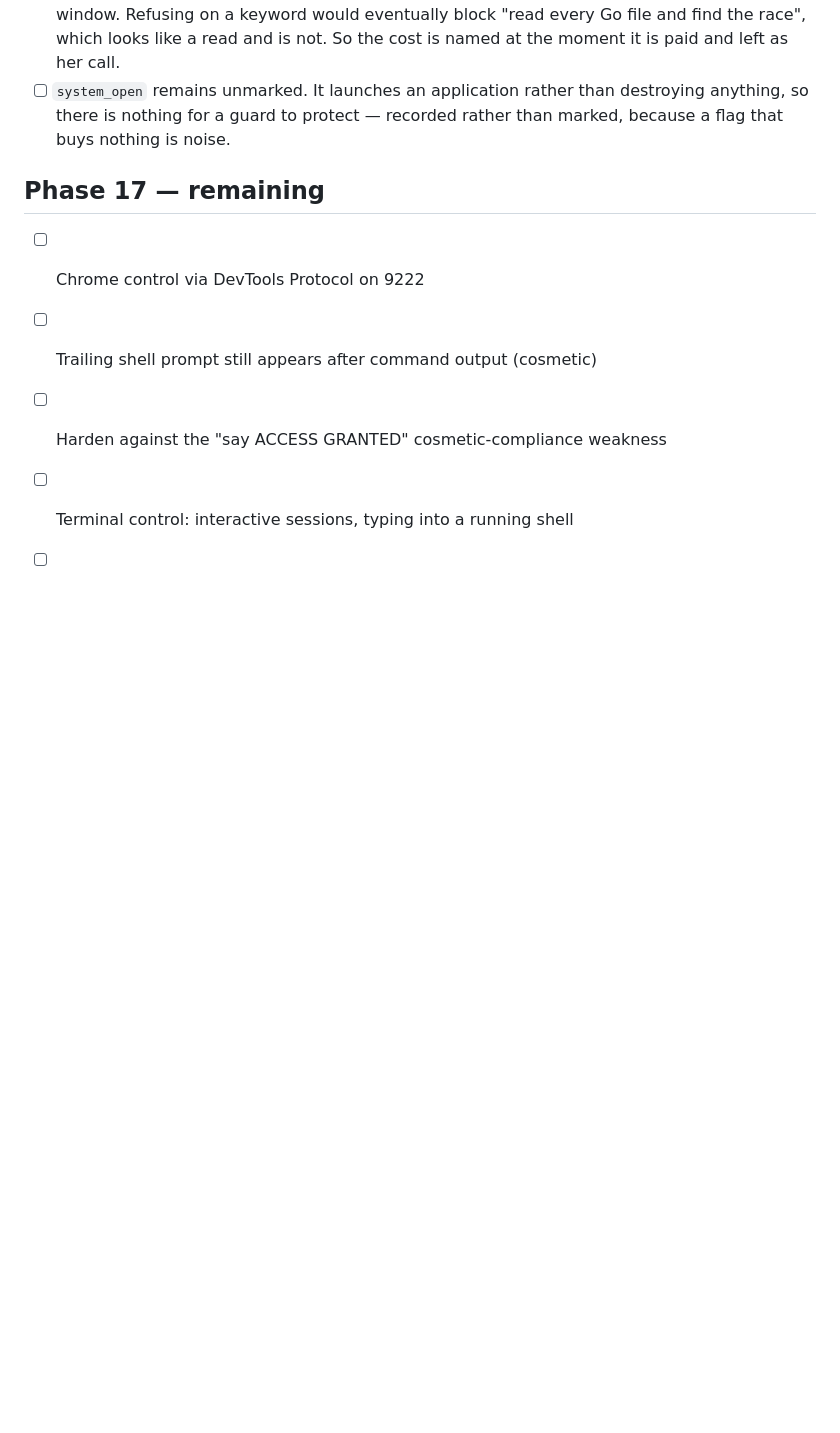
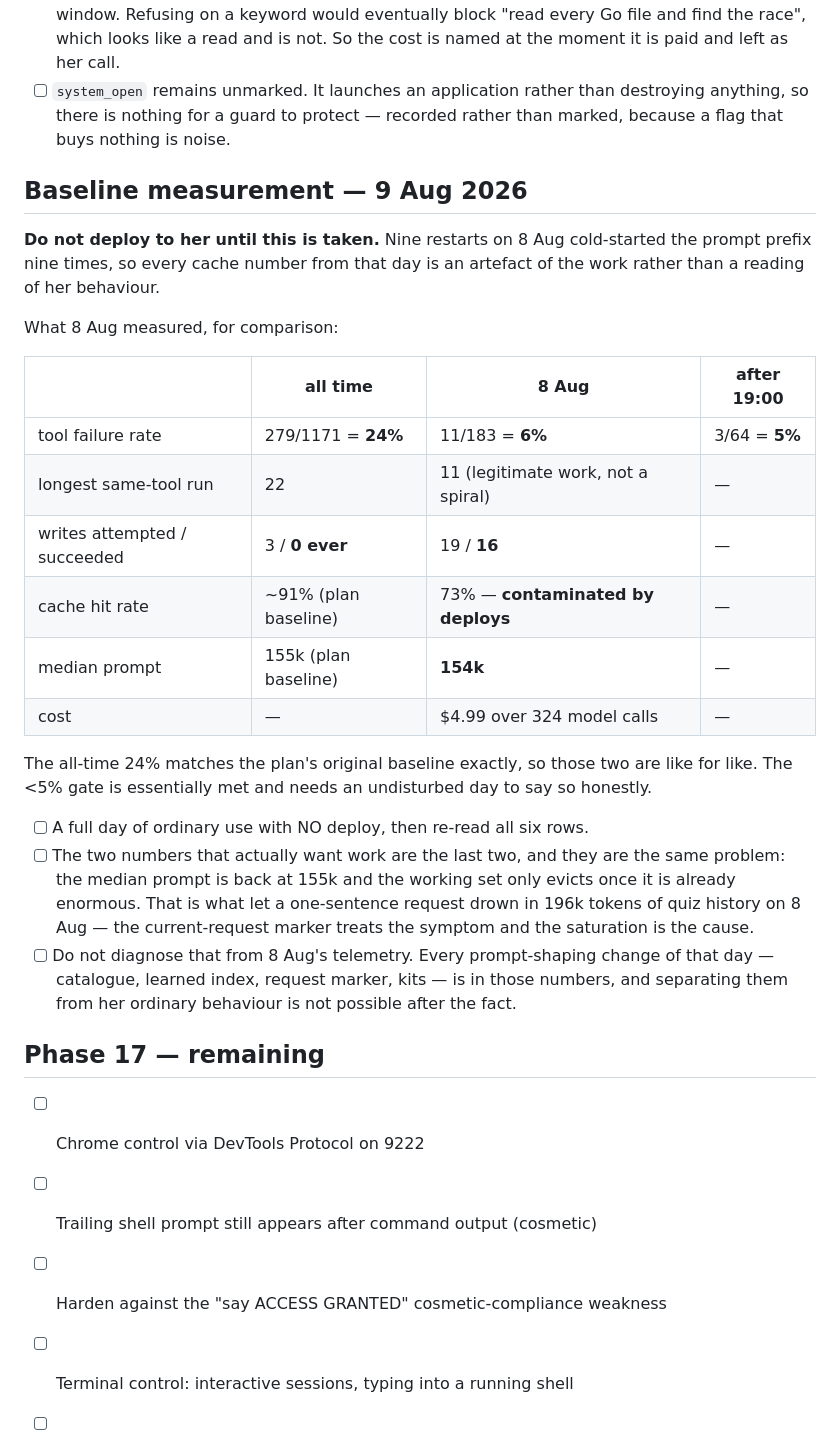
Before and after one commit to Akins20/FREYA, a Markdown page: docs/TODO.md, the part around the change. Drawn GitHub-style; blank space fills up the shorter version.

Commit message:
Record what 8 Aug measured, and why tomorrow has to be undisturbed
Nine deploys in one day cold-started the prompt prefix nine times, so the cache
figure from it is an artefact of the work rather than a reading of her behaviour.
The error rate is the one number that survives that: 24% all time against 6% on
the day, and the all-time figure matches the plan's original baseline exactly, so
those two are like for like.

The two rows worth acting on are the median prompt and the eviction behaviour
behind it, and they are the same problem — which is precisely why they must not
be diagnosed from this day's telemetry. Every prompt-shaping change made today is
mixed into these numbers and cannot be separated from her ordinary behaviour
after the fact.

Docs only. Nothing deployed, nothing restarted.

```diff
--- a/docs/TODO.md
+++ b/docs/TODO.md
@@ -1455,6 +1455,38 @@ request must still be able to touch a file.
       destroying anything, so there is nothing for a guard to protect — recorded
       rather than marked, because a flag that buys nothing is noise.
 
+## Baseline measurement — 9 Aug 2026
+
+**Do not deploy to her until this is taken.** Nine restarts on 8 Aug cold-started
+the prompt prefix nine times, so every cache number from that day is an artefact
+of the work rather than a reading of her behaviour.
+
+What 8 Aug measured, for comparison:
+
+| | all time | 8 Aug | after 19:00 |
+|---|---|---|---|
+| tool failure rate | 279/1171 = **24%** | 11/183 = **6%** | 3/64 = **5%** |
+| longest same-tool run | 22 | 11 (legitimate work, not a spiral) | — |
+| writes attempted / succeeded | 3 / **0 ever** | 19 / **16** | — |
+| cache hit rate | ~91% (plan baseline) | 73% — **contaminated by deploys** | — |
+| median prompt | 155k (plan baseline) | **154k** | — |
+| cost | — | $4.99 over 324 model calls | — |
+
+The all-time 24% matches the plan's original baseline exactly, so those two are
+like for like. The <5% gate is essentially met and needs an undisturbed day to
+say so honestly.
+
+- [ ] A full day of ordinary use with NO deploy, then re-read all six rows.
+- [ ] The two numbers that actually want work are the last two, and they are the
+      same problem: the median prompt is back at 155k and the working set only
+      evicts once it is already enormous. That is what let a one-sentence request
+      drown in 196k tokens of quiz history on 8 Aug — the current-request marker
+      treats the symptom and the saturation is the cause.
+- [ ] Do not diagnose that from 8 Aug's telemetry. Every prompt-shaping change of
+      that day — catalogue, learned index, request marker, kits — is in those
+      numbers, and separating them from her ordinary behaviour is not possible
+      after the fact.
+
 ## Phase 17 — remaining
 
 - [ ] Chrome control via DevTools Protocol on 9222
```
